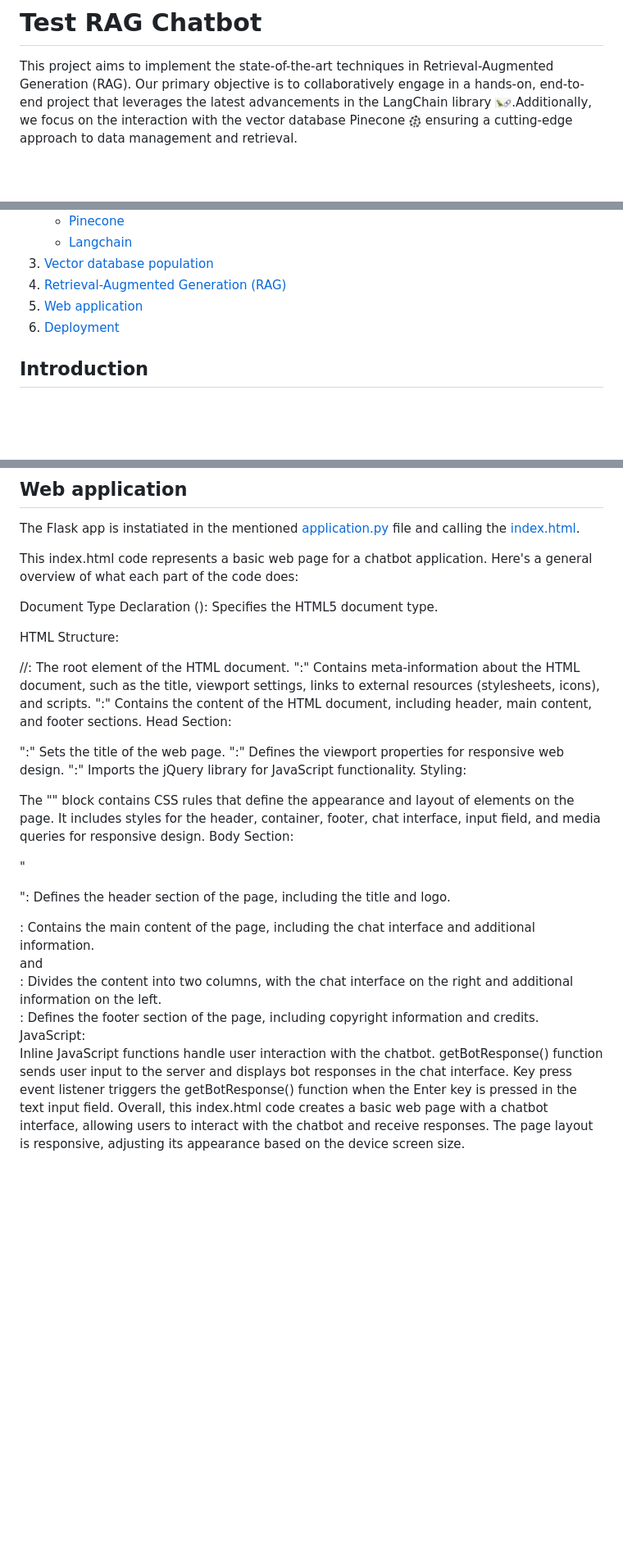
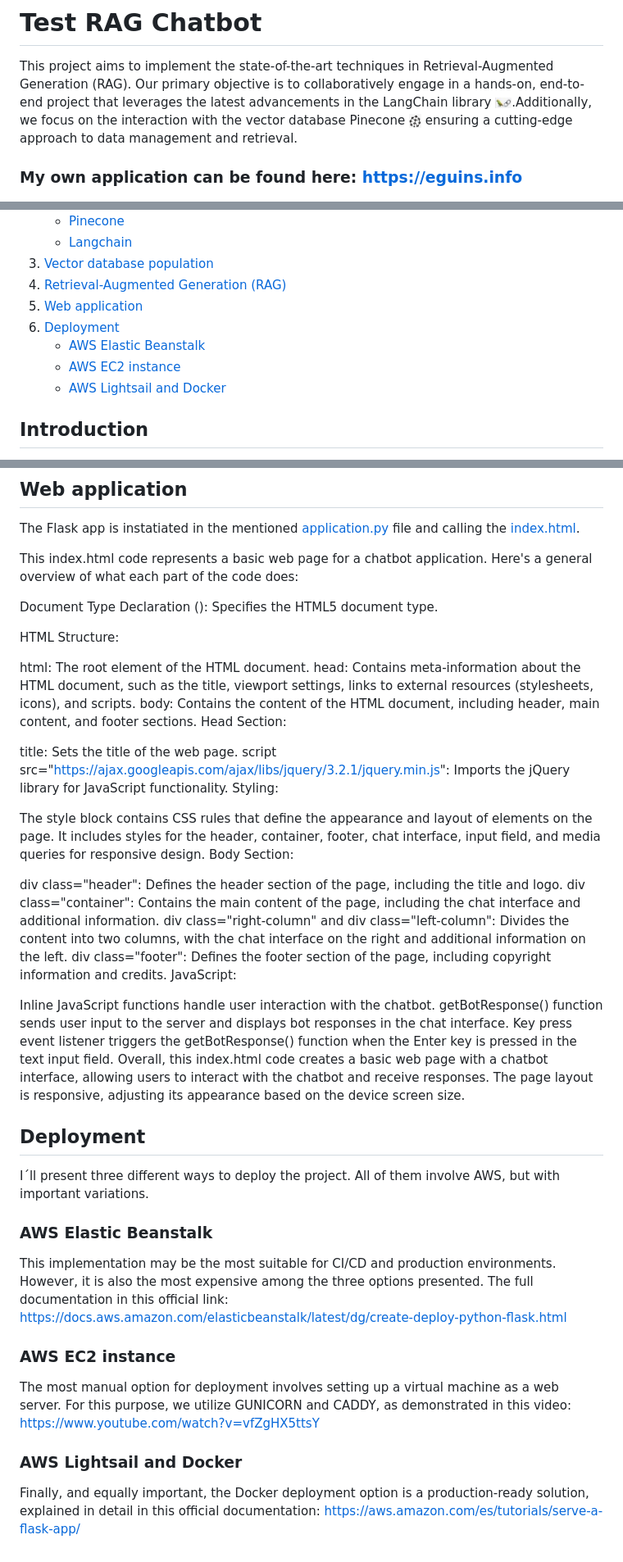
Before and after one commit to ezeguins/chatbot, a Markdown page: README.md, 3 parts joined by grey strips. Shown at 82% size. Drawn GitHub-style; blank space fills up the shorter version.

Commit message:
subida intermedia

```diff
--- a/README.md
+++ b/README.md
@@ -2,6 +2,8 @@
 
 This project aims to implement the state-of-the-art techniques in Retrieval-Augmented Generation (RAG). Our primary objective is to collaboratively engage in a hands-on, end-to-end project that leverages the latest advancements in the LangChain library <img src="img/langchain.png" alt="Description" width="20"/>.Additionally, we focus on the interaction with the vector database Pinecone <img src="img/pinecone.png" alt="Description" width="15"/>
  ensuring a cutting-edge approach to data management and retrieval.
+
+### My own application can be found here: https://eguins.info
 
  ![Project Logo](img/img.png),
 
@@ -16,6 +18,10 @@ This project aims to implement the state-of-the-art techniques in Retrieval-Augm
 4. [Retrieval-Augmented Generation (RAG)](#Retrieval-Augmented-Generation-(RAG))
 5. [Web application](#Web-application)
 6. [Deployment](#Deployment)
+    - [AWS Elastic Beanstalk](#AWS-Elastic-Beanstalk)
+    - [AWS EC2 instance](#AWS-EC2-instance)
+    - [AWS Lightsail and Docker](#AWS-Lightsail-and-Docker)
+
 
 ## Introduction
 
@@ -90,24 +96,41 @@ Document Type Declaration (<!DOCTYPE html>): Specifies the HTML5 document type.
 
 HTML Structure:
 
-//<html>: The root element of the HTML document.
-"<head>:" Contains meta-information about the HTML document, such as the title, viewport settings, links to external resources (stylesheets, icons), and scripts.
-"<body>:" Contains the content of the HTML document, including header, main content, and footer sections.
+html: The root element of the HTML document.
+head: Contains meta-information about the HTML document, such as the title, viewport settings, links to external resources (stylesheets, icons), and scripts.
+body: Contains the content of the HTML document, including header, main content, and footer sections.
 Head Section:
 
-"<title>:" Sets the title of the web page.
-"<meta name="viewport">:" Defines the viewport properties for responsive web design.
-"<script src="https://ajax.googleapis.com/ajax/libs/jquery/3.2.1/jquery.min.js"></script>:" Imports the jQuery library for JavaScript functionality.
+title: Sets the title of the web page.
+script src="https://ajax.googleapis.com/ajax/libs/jquery/3.2.1/jquery.min.js": Imports the jQuery library for JavaScript functionality.
 Styling:
 
-The "<style>" block contains CSS rules that define the appearance and layout of elements on the page. It includes styles for the header, container, footer, chat interface, input field, and media queries for responsive design.
+The style block contains CSS rules that define the appearance and layout of elements on the page. It includes styles for the header, container, footer, chat interface, input field, and media queries for responsive design.
 Body Section:
 
-"<div class="header">": Defines the header section of the page, including the title and logo.
-<div class="container">: Contains the main content of the page, including the chat interface and additional information.
-<div class="right-column"> and <div class="left-column">: Divides the content into two columns, with the chat interface on the right and additional information on the left.
-<div class="footer">: Defines the footer section of the page, including copyright information and credits.
+div class="header": Defines the header section of the page, including the title and logo.
+div class="container": Contains the main content of the page, including the chat interface and additional information.
+div class="right-column" and div class="left-column": Divides the content into two columns, with the chat interface on the right and additional information on the left.
+div class="footer": Defines the footer section of the page, including copyright information and credits.
 JavaScript:
 
 Inline JavaScript functions handle user interaction with the chatbot. getBotResponse() function sends user input to the server and displays bot responses in the chat interface. Key press event listener triggers the getBotResponse() function when the Enter key is pressed in the text input field.
 Overall, this index.html code creates a basic web page with a chatbot interface, allowing users to interact with the chatbot and receive responses. The page layout is responsive, adjusting its appearance based on the device screen size.
+
+## Deployment
+
+I´ll present three different ways to deploy the project. All of them involve AWS, but with important variations.
+
+### AWS Elastic Beanstalk
+
+This implementation may be the most suitable for CI/CD and production environments. However, it is also the most expensive among the three options presented.
+The full documentation in this official link: https://docs.aws.amazon.com/elasticbeanstalk/latest/dg/create-deploy-python-flask.html
+
+### AWS EC2 instance
+
+The most manual option for deployment involves setting up a virtual machine as a web server. For this purpose, we utilize GUNICORN and CADDY, as demonstrated in this video:
+https://www.youtube.com/watch?v=vfZgHX5ttsY
+
+### AWS Lightsail and Docker
+
+Finally, and equally important, the Docker deployment option is a production-ready solution, explained in detail in this official documentation: https://aws.amazon.com/es/tutorials/serve-a-flask-app/
```
